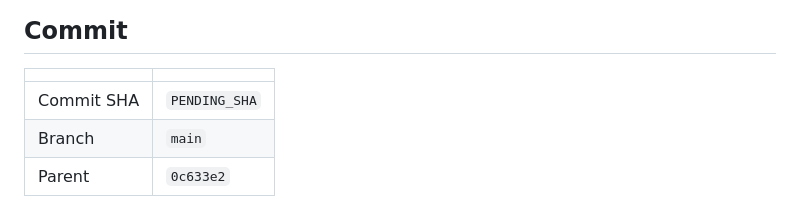
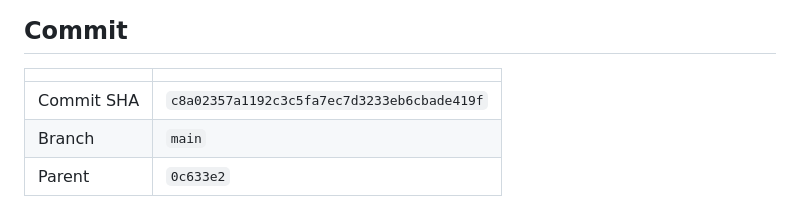
Before and after one commit to matsyeudeprosper-ui/Kinolivelines, a Markdown page: coordination/CLAUDE_REPORT.md, the part around the change. GitHub-like rendering.

Commit message:
Record the task 003B commit SHA in the Claude report
Co-Authored-By: Claude Opus 5 <noreply@anthropic.com>

```diff
--- a/coordination/CLAUDE_REPORT.md
+++ b/coordination/CLAUDE_REPORT.md
@@ -31,7 +31,7 @@ Net moved by **−$0.74** on a −$75 result. 17 of 22 trades changed, largest s
 
 | | |
 |---|---|
-| Commit SHA | `PENDING_SHA` |
+| Commit SHA | `c8a02357a1192c3c5fa7ec7d3233eb6cbade419f` |
 | Branch | `main` |
 | Parent | `0c633e2` |
 
```
